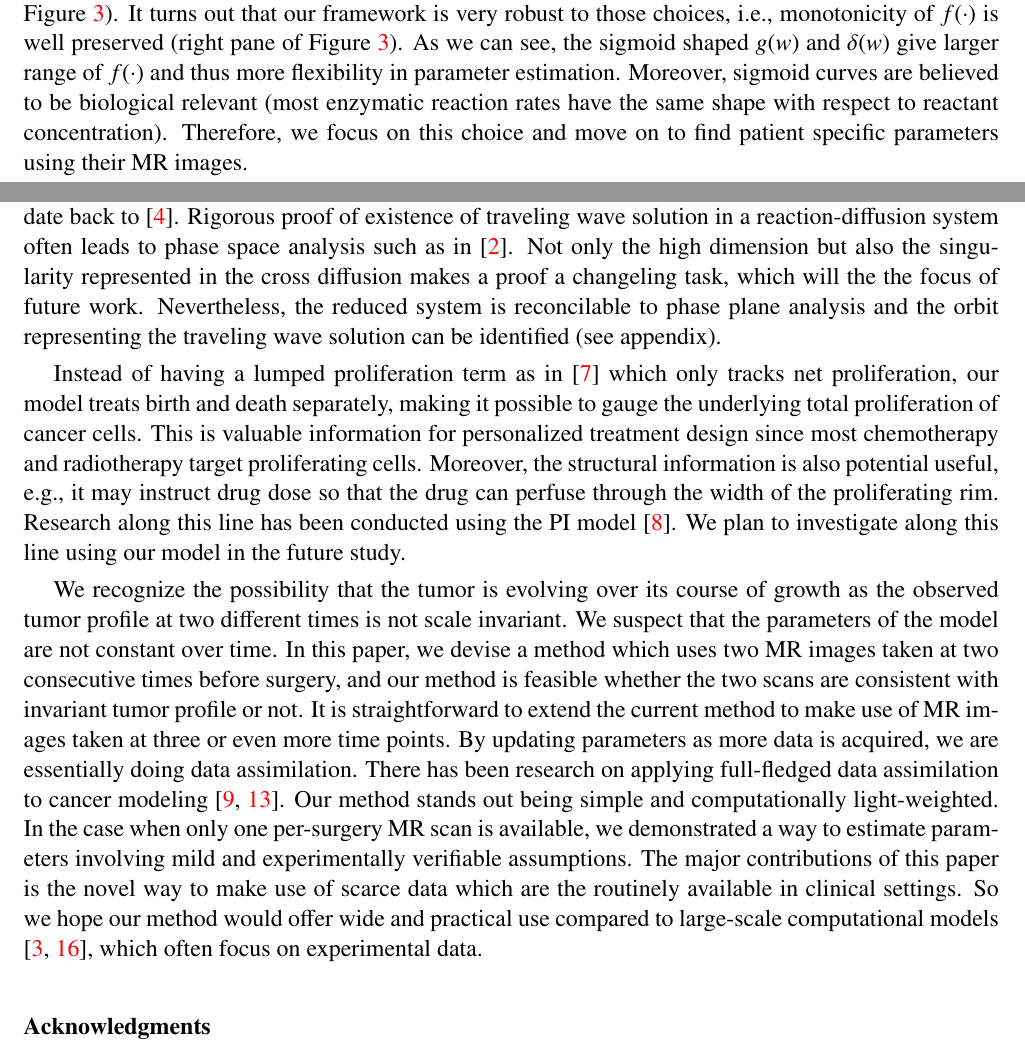
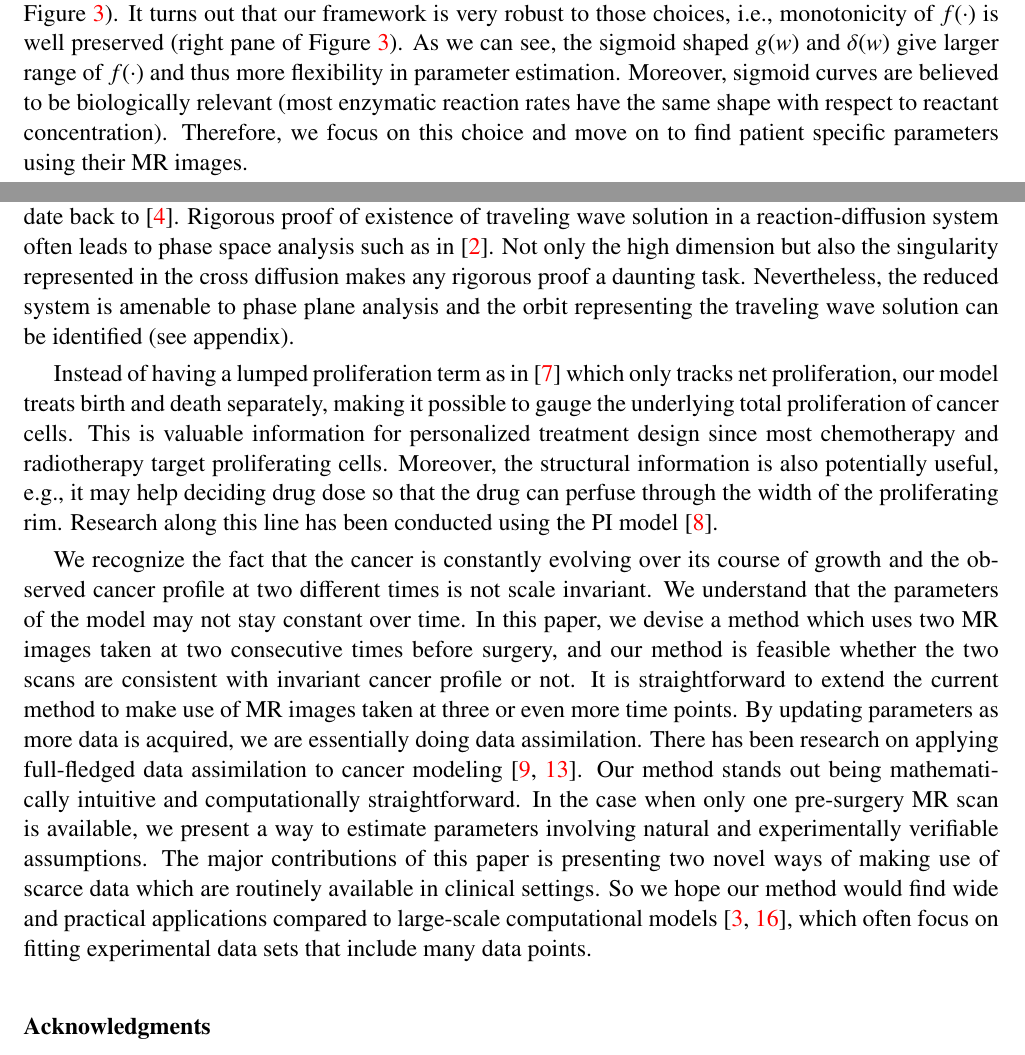
Before and after one commit to juhang62/GBM-manuscript, a LaTeX document (main.tex): two parts of pages 7 and 10 of 13, joined at a grey line, cut so that both start at the same text. Compiled offline with pdfLaTeX.

Commit message:
edits by kuang

```diff
--- a/main.tex
+++ b/main.tex
@@ -374,7 +373,7 @@ monotonicity of $f(\cdot$) is well preserved (right pane of Figure
 \ref{fig:beta =000026 f}). As we can see, the sigmoid shaped $g(w)$
 and $\delta(w)$ give larger range of $f(\cdot)$ and thus more flexibility
 in parameter estimation. Moreover, sigmoid curves are believed to
-be biological relevant (most enzymatic reaction rates have the same
+be biologically relevant (most enzymatic reaction rates have the same
 shape with respect to reactant concentration). Therefore, we focus
 on this choice and move on to find patient specific parameters using
 their MR images.
@@ -475,8 +474,8 @@ and studies on this topic date back to \cite{FISHER1937}. Rigorous
 proof of existence of traveling wave solution in a reaction-diffusion
 system often leads to phase space analysis such as in \cite{Dunbar1983}.
 Not only the high dimension but also the singularity represented in
-the cross diffusion makes a proof a changeling task, which will the
-the focus of future work. Nevertheless, the reduced system is reconcilable
+the cross diffusion makes any rigorous proof a daunting task. Nevertheless,
+the reduced system is amenable
 to phase plane analysis and the orbit representing the traveling wave
 solution can be identified (see appendix).
 
@@ -485,31 +484,30 @@ which only tracks net proliferation, our model treats birth and death
 separately, making it possible to gauge the underlying total proliferation
 of cancer cells. This is valuable information for personalized treatment
 design since most chemotherapy and radiotherapy target proliferating
-cells. Moreover, the structural information is also potential useful,
-e.g., it may instruct drug dose so that the drug can perfuse through
+cells. Moreover, the structural information is also potentially useful,
+e.g., it may help deciding drug dose so that the drug can perfuse through
 the width of the proliferating rim. Research along this line has been
-conducted using the PI model \cite{Kim2017}. We plan to investigate
-along this line using our model in the future study.
+conducted using the PI model \cite{Kim2017}.
 
-We recognize the possibility that the tumor is evolving over its course
-of growth as the observed tumor profile at two different times is
-not scale invariant. We suspect that the parameters of the model are
-not constant over time. In this paper, we devise a method which uses
+We recognize the fact that the cancer is constantly evolving over its course
+of growth and the observed cancer profile at two different times is
+not scale invariant. We understand that the parameters of the model may
+not stay constant over time. In this paper, we devise a method which uses
 two MR images taken at two consecutive times before surgery, and our
 method is feasible whether the two scans are consistent with invariant
-tumor profile or not. It is straightforward to extend the current
+cancer profile or not. It is straightforward to extend the current
 method to make use of MR images taken at three or even more time points.
 By updating parameters as more data is acquired, we are essentially
 doing data assimilation. There has been research on applying full-fledged
 data assimilation to cancer modeling \cite{Kostelich2011,McDaniel2013}.
-Our method stands out being simple and computationally light-weighted.
-In the case when only one per-surgery MR scan is available, we demonstrated
-a way to estimate parameters involving mild and experimentally verifiable
-assumptions. The major contributions of this paper is the novel way
-to make use of scarce data which are the routinely available in clinical
-settings. So we hope our method would offer wide and practical use
+Our method stands out being mathematically intuitive and computationally
+straightforward. In the case when only one pre-surgery MR scan is available, we
+present a way to estimate parameters involving natural and experimentally verifiable
+assumptions. The major contributions of this paper is presenting two novel ways
+of making use of scarce data which are routinely available in clinical
+settings. So we hope our method would find wide and practical applications
 compared to large-scale computational models \cite{Eikenberry2009,Rutter2017},
-which often focus on experimental data.
+which often focus on fitting experimental data sets that include many data points.
 
 
 %\section{Conclusion}
```
Also changed, not shown: main.tex (5 more changed lines).
